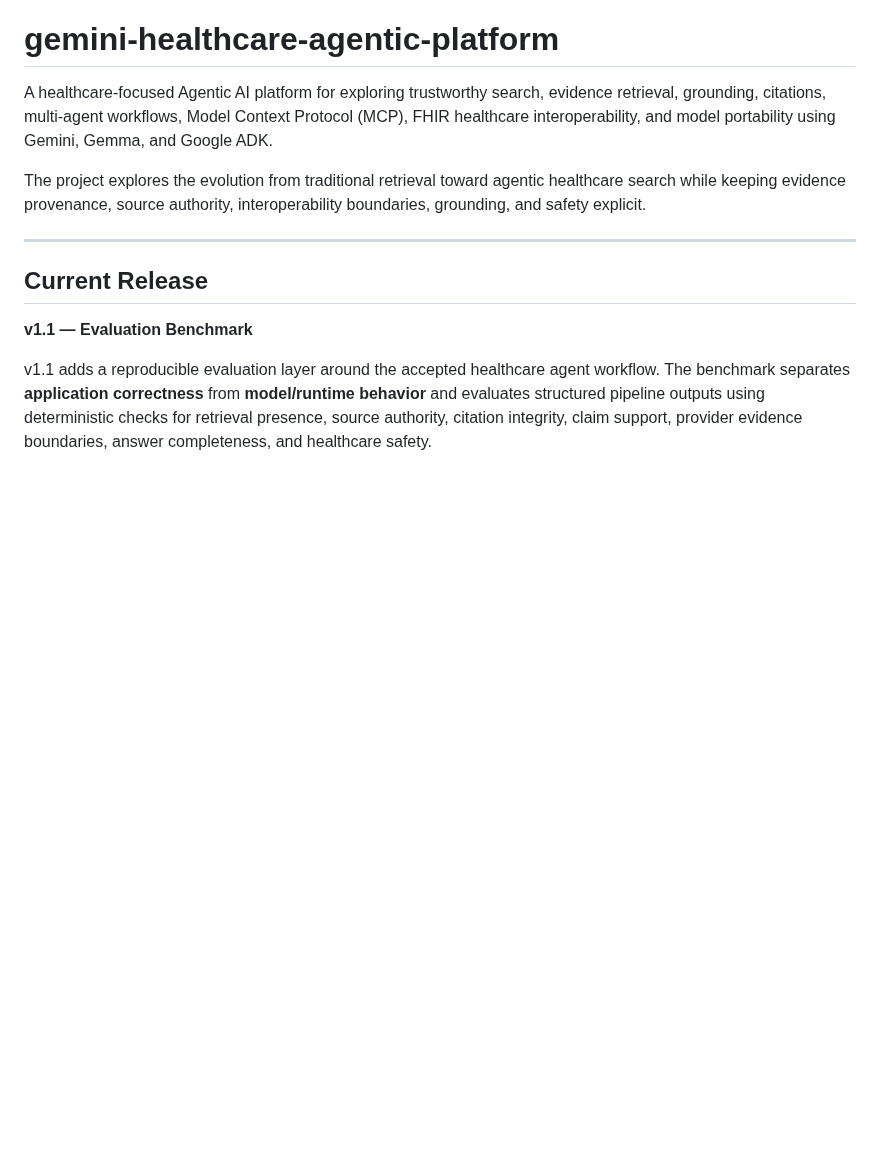
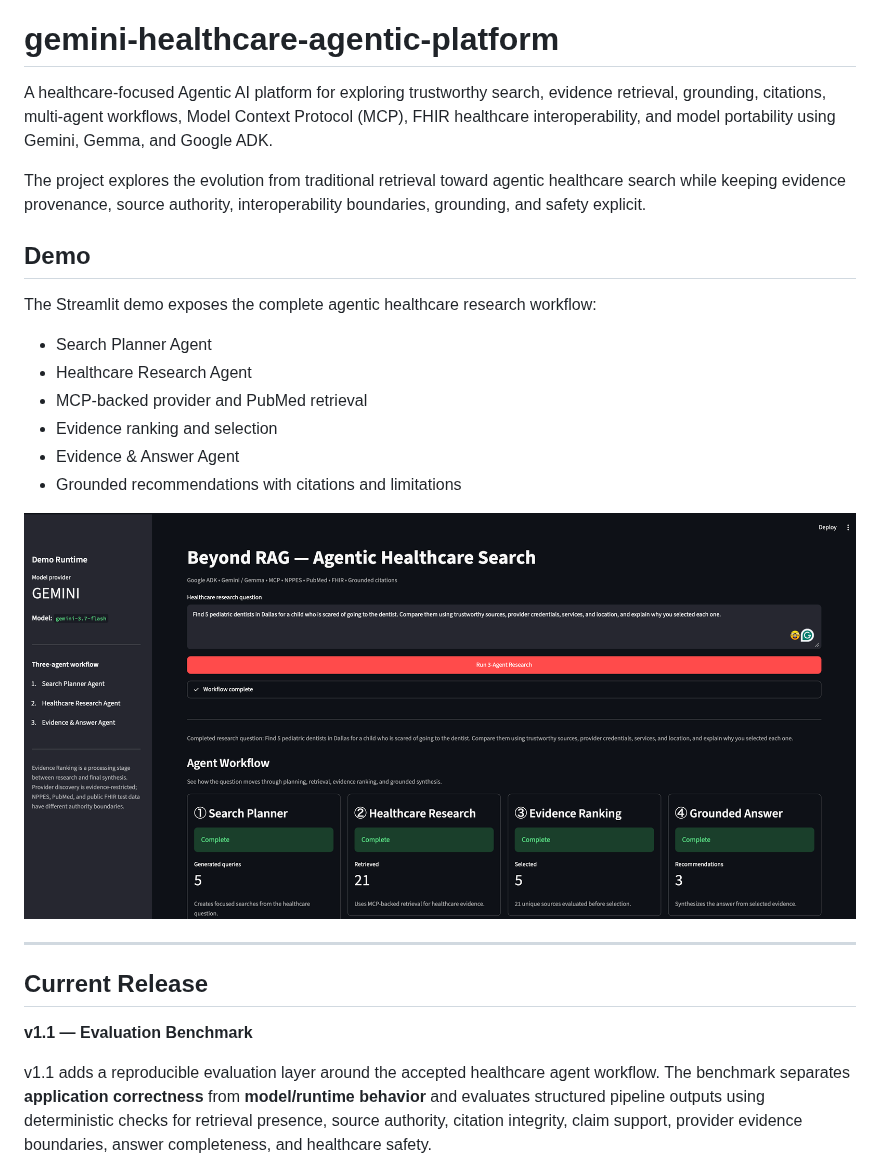
Before and after one commit to hastimal/gemini-healthcare-agentic-platform, a Markdown page: README.md, the part around the change. Rendered like a GitHub page; pictures changed too: docs/images/healthcare-agentic-demo.png (added); blank space fills up the shorter version.

Commit message:
docs: add healthcare agentic UI demo screenshot

```diff
--- a/README.md
+++ b/README.md
@@ -3,6 +3,20 @@
 A healthcare-focused Agentic AI platform for exploring trustworthy search, evidence retrieval, grounding, citations, multi-agent workflows, Model Context Protocol (MCP), FHIR healthcare interoperability, and model portability using Gemini, Gemma, and Google ADK.
 
 The project explores the evolution from traditional retrieval toward agentic healthcare search while keeping evidence provenance, source authority, interoperability boundaries, grounding, and safety explicit.
+
+## Demo
+
+The Streamlit demo exposes the complete agentic healthcare research workflow:
+
+- Search Planner Agent
+- Healthcare Research Agent
+- MCP-backed provider and PubMed retrieval
+- Evidence ranking and selection
+- Evidence & Answer Agent
+- Grounded recommendations with citations and limitations
+
+![Gemini Healthcare Agentic Search Demo](docs/images/healthcare-agentic-demo.png)
+
 
 ---
 
```
Also changed, not shown: GUI-DEMO-README.md (+5 -0 lines).
